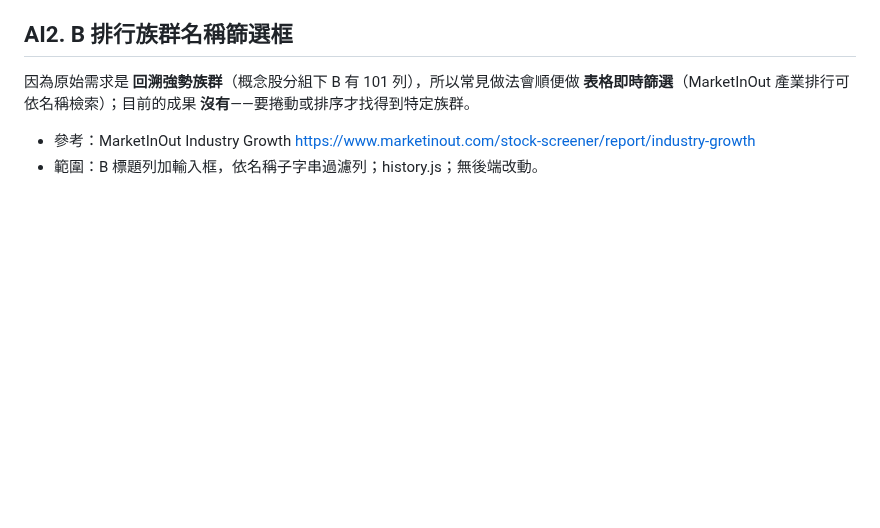
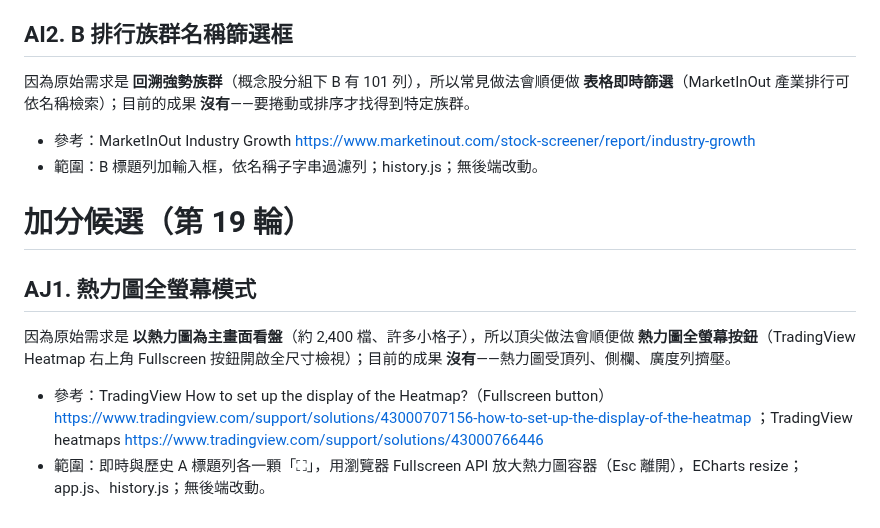
Before and after one commit to jaylooloomi/MoneyTide, a Markdown page: .agent-pipeline/candidates.md, the part around the change. Drawn GitHub-style; blank space fills up the shorter version.

Commit message:
chore(night-shift): bonus candidates round 19
Co-Authored-By: Claude Opus 5.5 <noreply@anthropic.com>

```diff
--- a/.agent-pipeline/candidates.md
+++ b/.agent-pipeline/candidates.md
@@ -198,3 +198,10 @@
 因為原始需求是 **回溯強勢族群**（概念股分組下 B 有 101 列），所以常見做法會順便做 **表格即時篩選**（MarketInOut 產業排行可依名稱檢索）；目前的成果 **沒有**——要捲動或排序才找得到特定族群。
 - 參考：MarketInOut Industry Growth https://www.marketinout.com/stock-screener/report/industry-growth
 - 範圍：B 標題列加輸入框，依名稱子字串過濾列；history.js；無後端改動。
+
+# 加分候選（第 19 輪）
+
+## AJ1. 熱力圖全螢幕模式
+因為原始需求是 **以熱力圖為主畫面看盤**（約 2,400 檔、許多小格子），所以頂尖做法會順便做 **熱力圖全螢幕按鈕**（TradingView Heatmap 右上角 Fullscreen 按鈕開啟全尺寸檢視）；目前的成果 **沒有**——熱力圖受頂列、側欄、廣度列擠壓。
+- 參考：TradingView How to set up the display of the Heatmap?（Fullscreen button）https://www.tradingview.com/support/solutions/43000707156-how-to-set-up-the-display-of-the-heatmap ；TradingView heatmaps https://www.tradingview.com/support/solutions/43000766446
+- 範圍：即時與歷史 A 標題列各一顆「⛶」，用瀏覽器 Fullscreen API 放大熱力圖容器（Esc 離開），ECharts resize；app.js、history.js；無後端改動。
```
